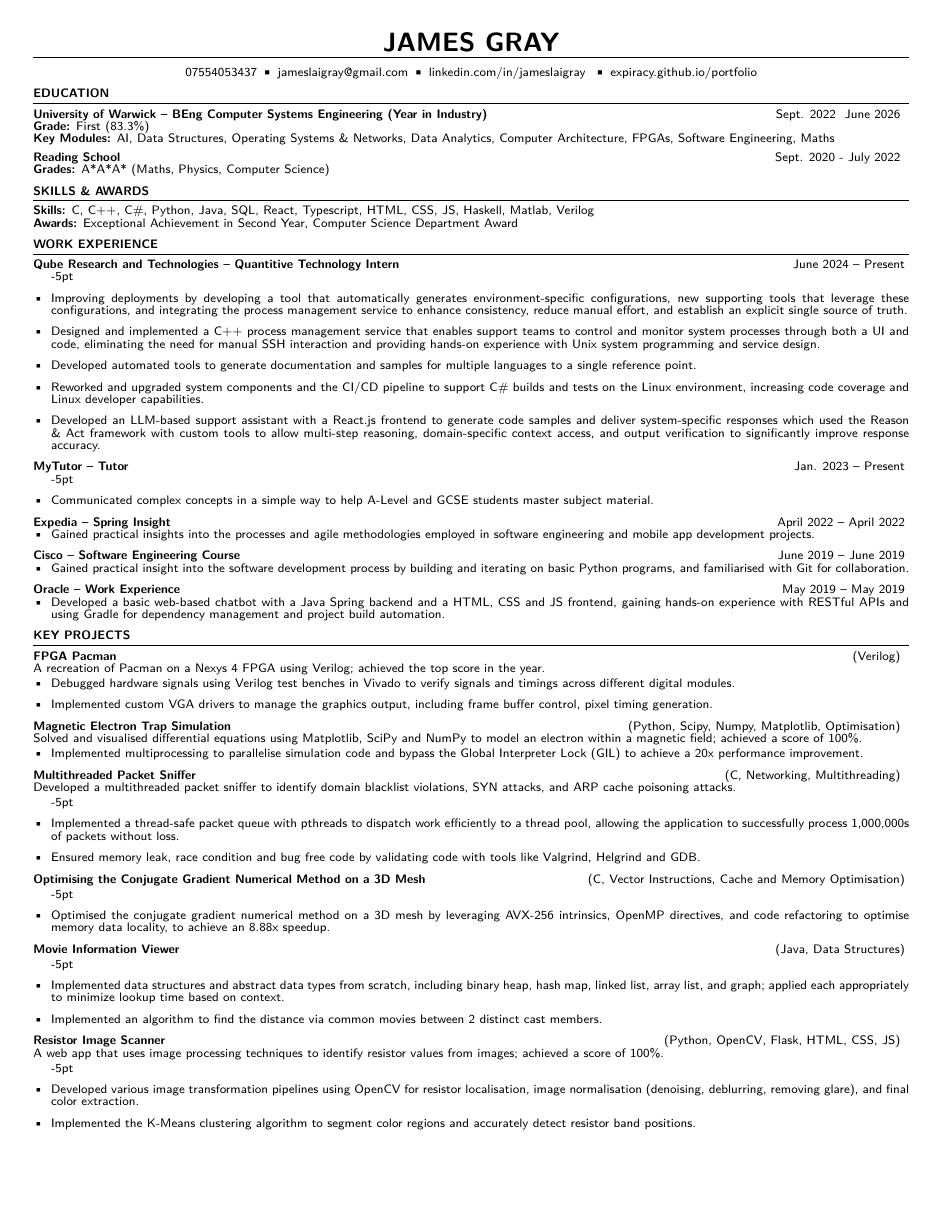
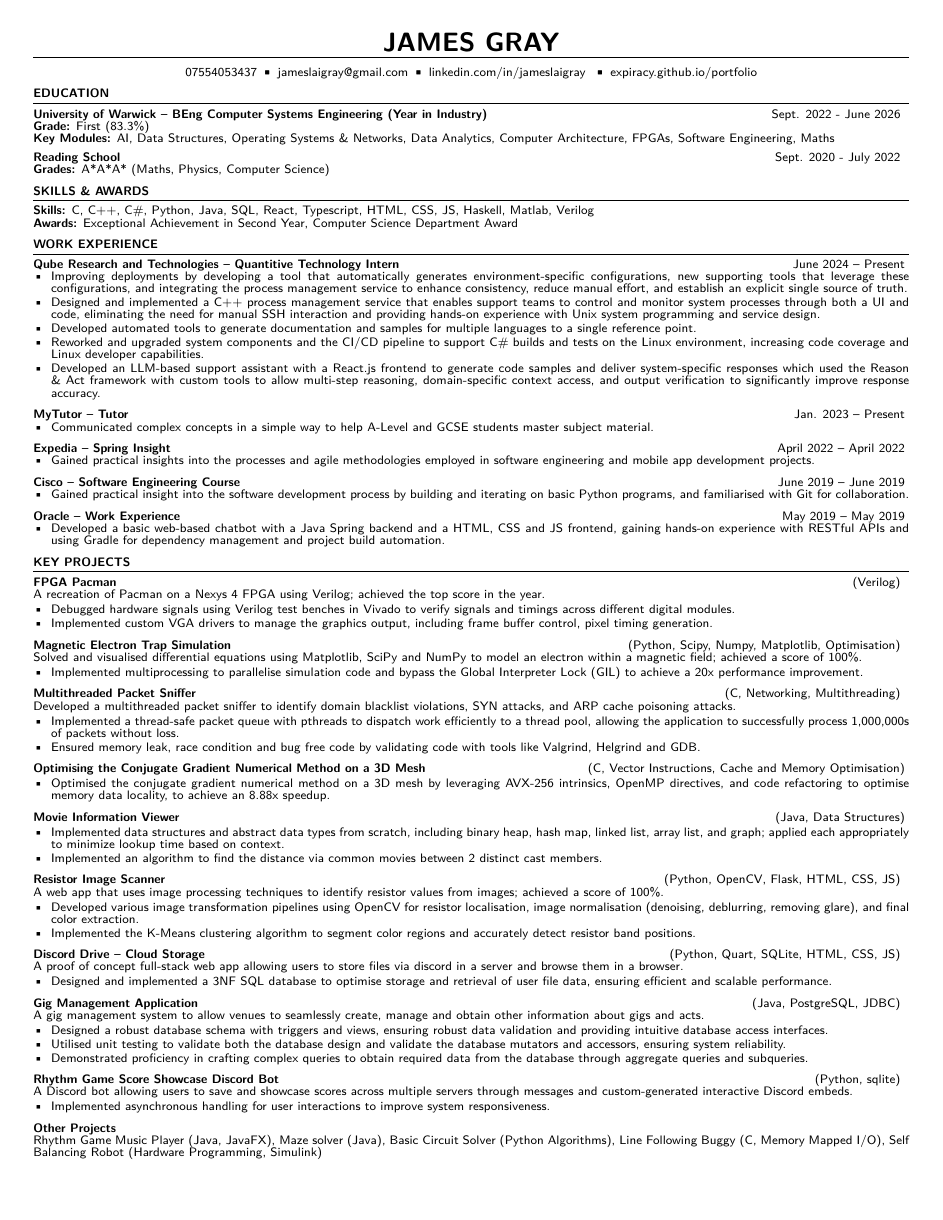
Before and after one commit to expiracy/cv, a LaTeX CV (cv.tex): page 1 of 2 before the commit and the whole page after it. The pictures show the PDF file cv.pdf that the author committed with the source.

Commit message:
update CV files: refine .gitignore, enhance cv.pdf content, and change document class in cv.tex

```diff
--- a/cv.tex
+++ b/cv.tex
@@ -2,7 +2,7 @@
 % Visit https://github.com/vgnshiyer/ASU-sparkysundevil-resume-template for comprehensive documenation.
 
 % -------------- Resume ---------------
-\documentclass{resume}
+\documentclass{cv}
 
 \begin{document}
 
```
Also changed, not shown: cv.pdf, 1 other file.
